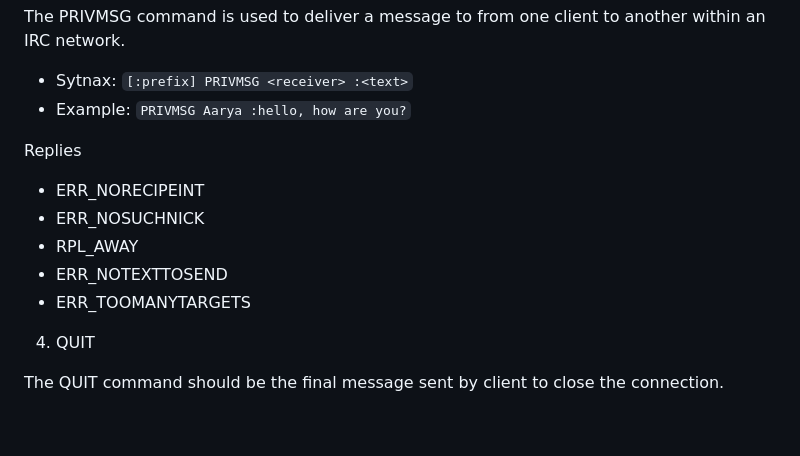
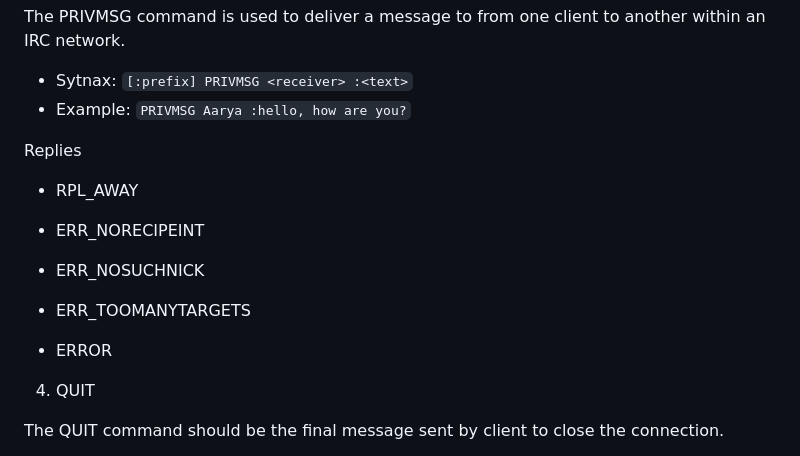
Before and after one commit to aarya-bhatia/irc, a Markdown page: README.md, the part around the change. Drawn GitHub-style; blank space fills up the shorter version.

```diff
--- a/README.md
+++ b/README.md
@@ -52,11 +52,12 @@ The PRIVMSG command is used to deliver a message to from one client to another w
 
 Replies
 
+- RPL_AWAY
+
 - ERR_NORECIPEINT
 - ERR_NOSUCHNICK
-- RPL_AWAY
-- ERR_NOTEXTTOSEND
 - ERR_TOOMANYTARGETS
+- ERROR
 
 4. QUIT
 
```
Also changed, not shown: TODO.md (added, +28 -0 lines).
